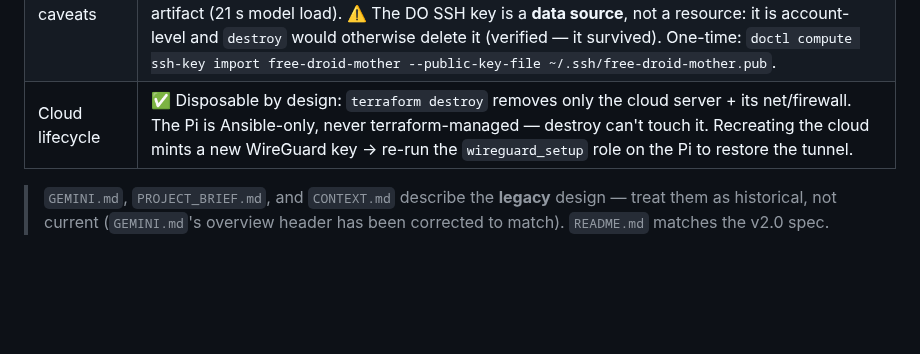
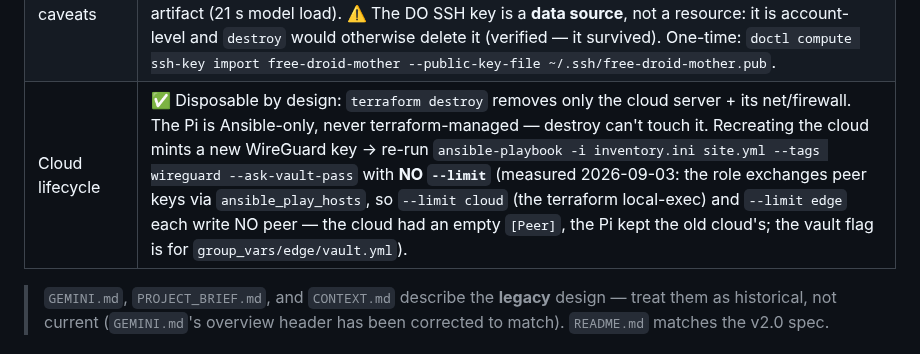
Before and after one commit to pits2022/free-droid, a Markdown page: CLAUDE.md, the part around the change. Drawn GitHub-style; blank space fills up the shorter version.

Commit message:
CLAUDE.md: a WireGuard-helyreállítás LIMIT NÉLKÜL fut — mérve, a --limit egyik oldalra sem ír peert
Co-Authored-By: Claude Fable 5.1 <noreply@anthropic.com>
Claude-Session: https://claude.ai/code/session_01MEUtLxUeHSYTaPU63u7Jrs

```diff
--- a/CLAUDE.md
+++ b/CLAUDE.md
@@ -29,7 +29,7 @@ What changed and what is intentionally still a placeholder:
 | WireGuard | ✅ `10.0.0.1` (cloud `mother-001`) ↔ `10.0.0.2` (edge `free-droid-001`), `10.0.0.0/24` subnet. |
 | Cloud server | ✅ **Two clouds, one variable** (decided 2026-08-13, measured): **cloud-main = DigitalOcean GPU** `gpu-4000adax1-20gb` (RTX 4000 Ada, `tor1`, $0.76/h) — **~65 tok/s on the 8B**; **cloud-fallback = Hetzner CAX31/41** (`nbg1`, ARM, CPU-only) — 3.6-5 tok/s. Switch with `-var cloud_provider=hetzner`; the default is DigitalOcean. Reasons: Hetzner has a standing VPS shortage (can't be relied on for a demo day), and the CPU cloud is **below** the ~6.8 tok/s the voice pipeline needs. `mother-001`, the WireGuard config and the Ansible roles are provider-agnostic. |
 | Cloud GPU caveats | ⚠️ **Region:** the Ada cards are **`tor1`-only** and there is **no EU DO GPU region** → ~139 ms RTT from Hungary (vs AMS3's 44.7); the tunnel adds ~0.3 s, absorbed by the ~6.4 s it takes to *speak* a 16-word answer. ⚠️ **Measure warm:** the first measurement read 18 tok/s — a cold-start artifact (21 s model load). ⚠️ The DO SSH key is a **data source**, not a resource: it is account-level and `destroy` would otherwise delete it (verified — it survived). One-time: `doctl compute ssh-key import free-droid-mother --public-key-file ~/.ssh/free-droid-mother.pub`. |
-| Cloud lifecycle | ✅ Disposable by design: `terraform destroy` removes only the cloud server + its net/firewall. The Pi is Ansible-only, never terraform-managed — destroy can't touch it. Recreating the cloud mints a new WireGuard key → re-run the `wireguard_setup` role on the Pi to restore the tunnel. |
+| Cloud lifecycle | ✅ Disposable by design: `terraform destroy` removes only the cloud server + its net/firewall. The Pi is Ansible-only, never terraform-managed — destroy can't touch it. Recreating the cloud mints a new WireGuard key → re-run `ansible-playbook -i inventory.ini site.yml --tags wireguard --ask-vault-pass` with **NO `--limit`** (measured 2026-09-03: the role exchanges peer keys via `ansible_play_hosts`, so `--limit cloud` (the terraform local-exec) and `--limit edge` each write NO peer — the cloud had an empty `[Peer]`, the Pi kept the old cloud's; the vault flag is for `group_vars/edge/vault.yml`). |
 
 > `GEMINI.md`, `PROJECT_BRIEF.md`, and `CONTEXT.md` describe the **legacy** design — treat them as historical, not
 > current (`GEMINI.md`'s overview header has been corrected to match). `README.md` matches the v2.0 spec.
```
